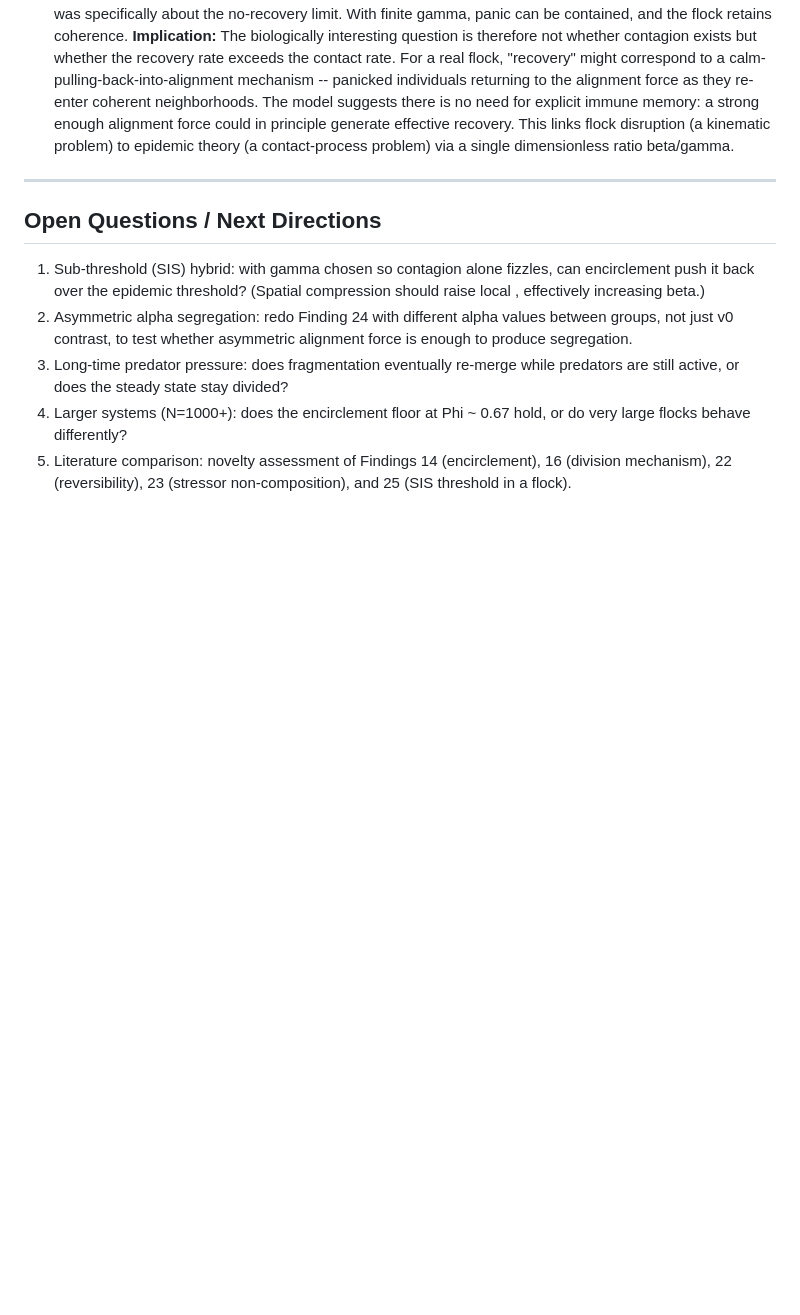
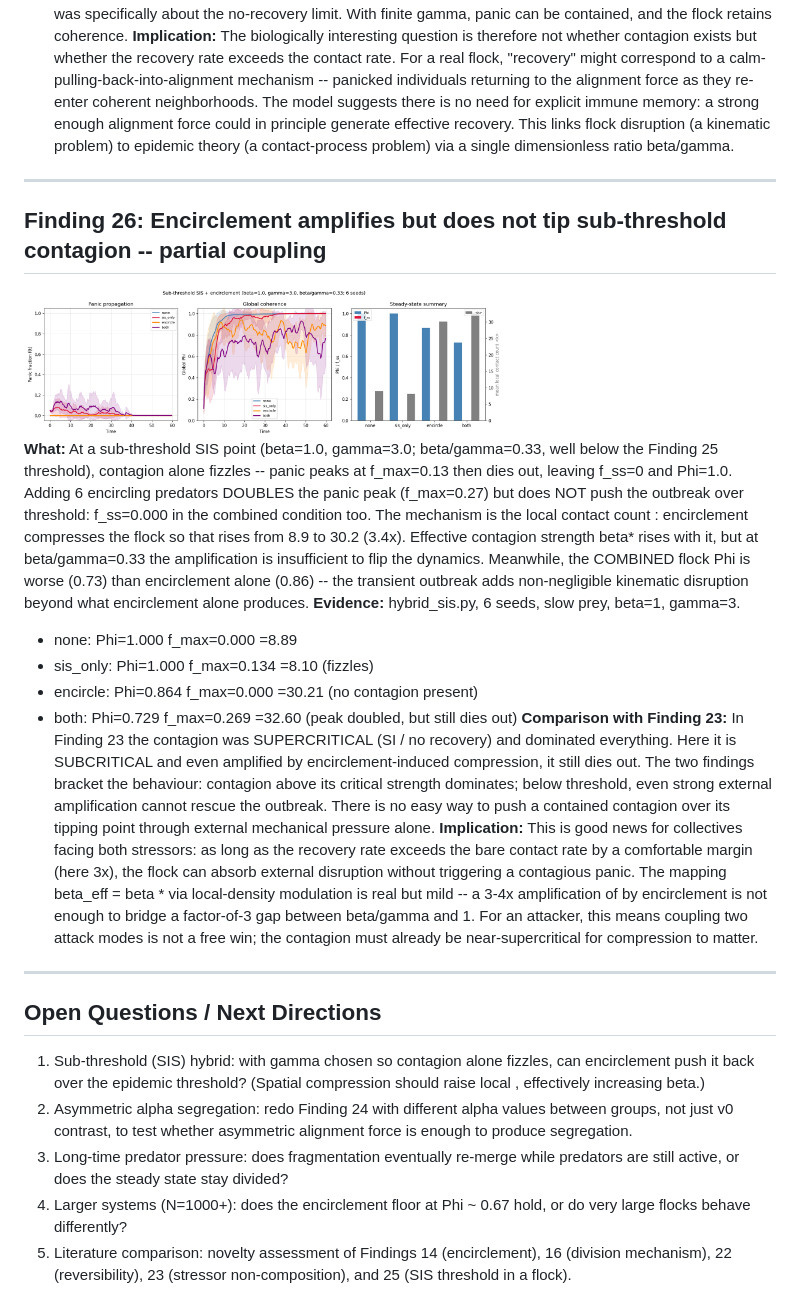
Before and after one commit to ninjahawk/swarmsim, a Markdown page: findings.md, the part around the change. Drawn GitHub-style; pictures changed too: figures/hybrid_sis_1_summary.png (added); blank space fills up the shorter version.

```diff
--- a/findings.md
+++ b/findings.md
@@ -576,6 +576,40 @@ problem) via a single dimensionless ratio beta/gamma.
 
 ---
 
+## Finding 26: Encirclement amplifies but does not tip sub-threshold contagion -- partial coupling
+<img src="./figures/hybrid_sis_1_summary.png" width="480"/>
+
+**What:** At a sub-threshold SIS point (beta=1.0, gamma=3.0; beta/gamma=0.33, well below
+the Finding 25 threshold), contagion alone fizzles -- panic peaks at f_max=0.13 then
+dies out, leaving f_ss=0 and Phi=1.0.  Adding 6 encircling predators DOUBLES the panic
+peak (f_max=0.27) but does NOT push the outbreak over threshold: f_ss=0.000 in the
+combined condition too.  The mechanism is the local contact count <k>: encirclement
+compresses the flock so that <k> rises from 8.9 to 30.2 (3.4x).  Effective contagion
+strength beta*<k> rises with it, but at beta/gamma=0.33 the amplification is
+insufficient to flip the dynamics.  Meanwhile, the COMBINED flock Phi is worse (0.73)
+than encirclement alone (0.86) -- the transient outbreak adds non-negligible kinematic
+disruption beyond what encirclement alone produces.
+**Evidence:** hybrid_sis.py, 6 seeds, slow prey, beta=1, gamma=3.
+- none:     Phi=1.000  f_max=0.000  <k>=8.89
+- sis_only: Phi=1.000  f_max=0.134  <k>=8.10  (fizzles)
+- encircle: Phi=0.864  f_max=0.000  <k>=30.21  (no contagion present)
+- both:     Phi=0.729  f_max=0.269  <k>=32.60  (peak doubled, but still dies out)
+**Comparison with Finding 23:** In Finding 23 the contagion was SUPERCRITICAL (SI / no
+recovery) and dominated everything.  Here it is SUBCRITICAL and even amplified by
+encirclement-induced compression, it still dies out.  The two findings bracket the
+behaviour: contagion above its critical strength dominates; below threshold, even
+strong external amplification cannot rescue the outbreak.  There is no easy way to push
+a contained contagion over its tipping point through external mechanical pressure alone.
+**Implication:** This is good news for collectives facing both stressors: as long as
+the recovery rate exceeds the bare contact rate by a comfortable margin (here 3x), the
+flock can absorb external disruption without triggering a contagious panic.  The
+mapping beta_eff = beta * <k> via local-density modulation is real but mild -- a 3-4x
+amplification of <k> by encirclement is not enough to bridge a factor-of-3 gap between
+beta/gamma and 1.  For an attacker, this means coupling two attack modes is not a
+free win; the contagion must already be near-supercritical for compression to matter.
+
+---
+
 ## Open Questions / Next Directions
 1. Sub-threshold (SIS) hybrid: with gamma chosen so contagion alone fizzles, can
    encirclement push it back over the epidemic threshold?  (Spatial compression should
```
Also changed, not shown: 2 other files.
